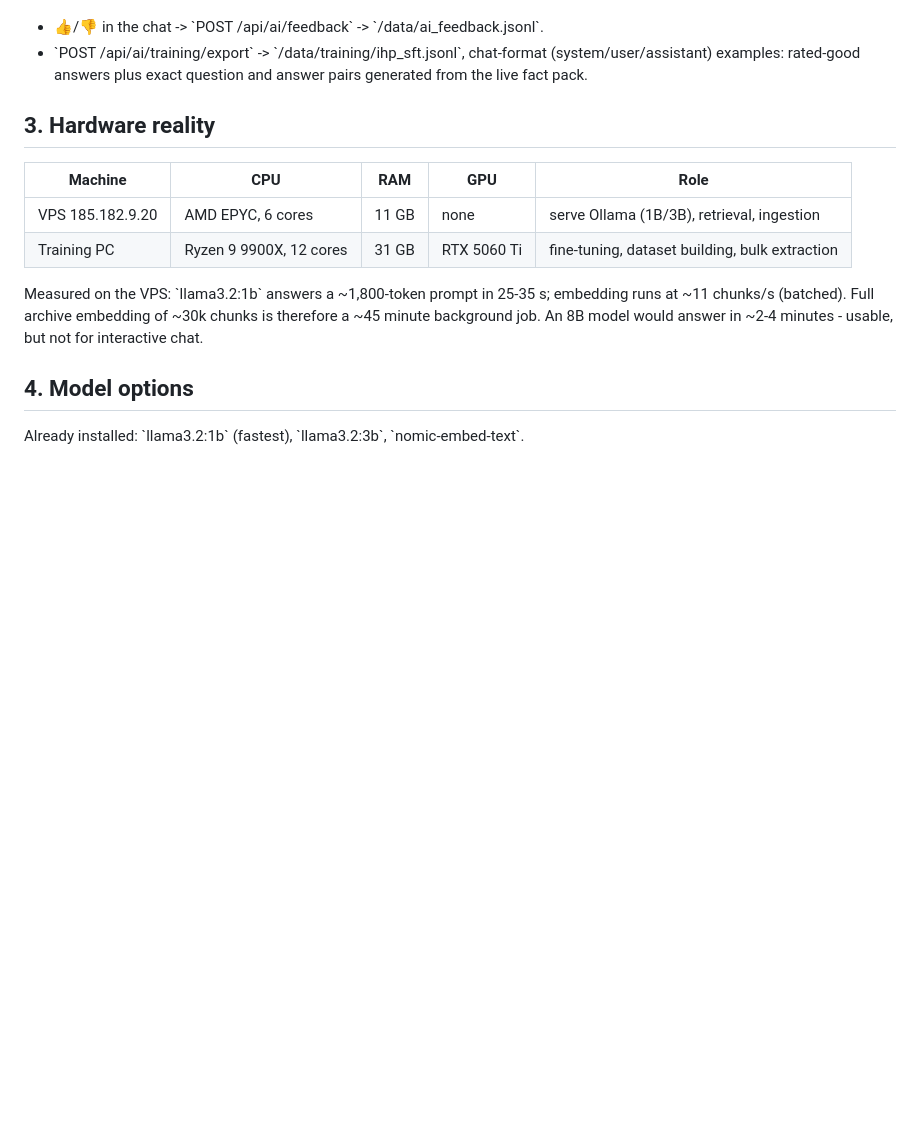
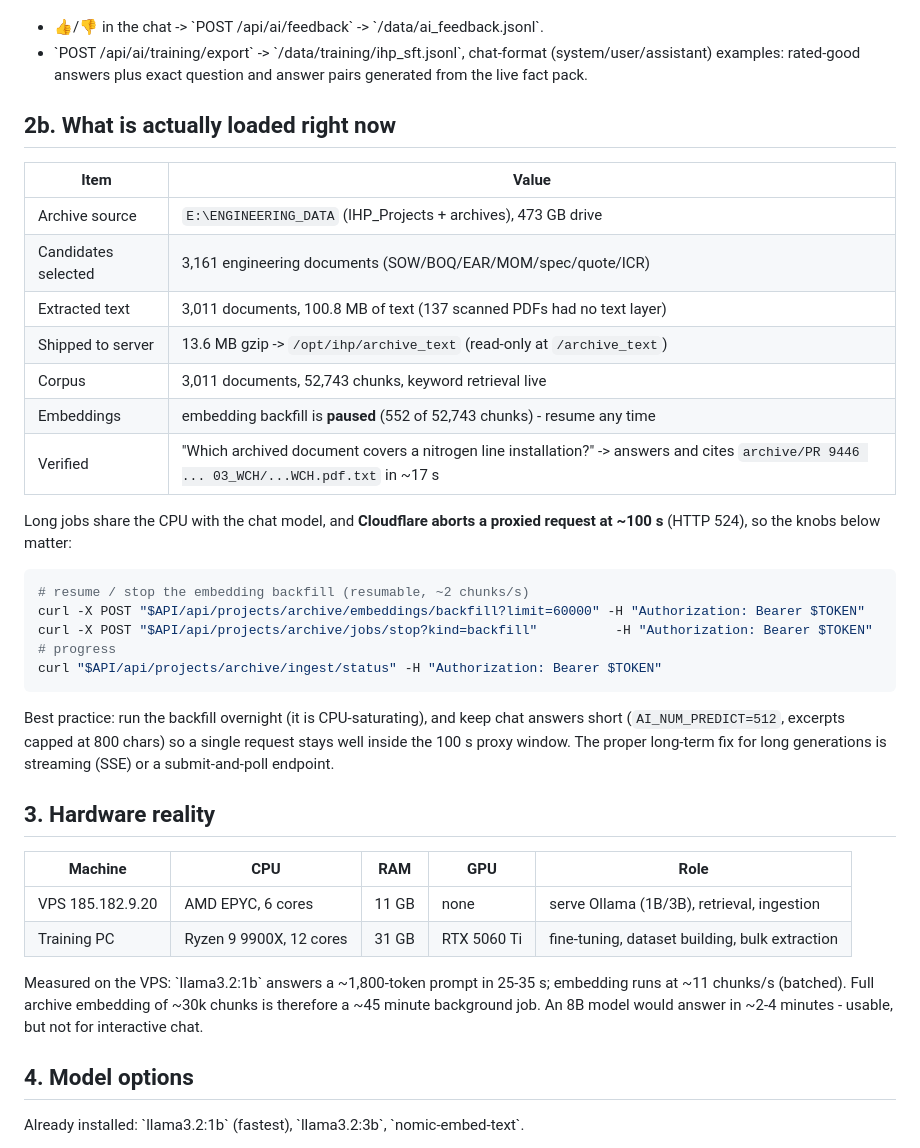
Before and after one commit to mdshariaralmamun/IHP-Dashboard, a Markdown page: docs/AI_LOCAL_MODEL_PLAN.md, the part around the change. Rendered like a GitHub page; blank space fills up the shorter version.

Commit message:
Record the loaded archive corpus, proxy limits and job commands in the AI plan

````diff
--- a/docs/AI_LOCAL_MODEL_PLAN.md
+++ b/docs/AI_LOCAL_MODEL_PLAN.md
@@ -49,6 +49,34 @@ a document disagrees.
 * \`POST /api/ai/training/export\` -> \`/data/training/ihp_sft.jsonl\`, chat-format
   (system/user/assistant) examples: rated-good answers plus exact question and
   answer pairs generated from the live fact pack.
+
+## 2b. What is actually loaded right now
+
+| Item | Value |
+| --- | --- |
+| Archive source | `E:\ENGINEERING_DATA` (IHP_Projects + archives), 473 GB drive |
+| Candidates selected | 3,161 engineering documents (SOW/BOQ/EAR/MOM/spec/quote/ICR) |
+| Extracted text | 3,011 documents, 100.8 MB of text (137 scanned PDFs had no text layer) |
+| Shipped to server | 13.6 MB gzip -> `/opt/ihp/archive_text` (read-only at `/archive_text`) |
+| Corpus | 3,011 documents, 52,743 chunks, keyword retrieval live |
+| Embeddings | embedding backfill is **paused** (552 of 52,743 chunks) - resume any time |
+| Verified | "Which archived document covers a nitrogen line installation?" -> answers and cites `archive/PR 9446 ... 03_WCH/...WCH.pdf.txt` in ~17 s |
+
+Long jobs share the CPU with the chat model, and **Cloudflare aborts a proxied
+request at ~100 s** (HTTP 524), so the knobs below matter:
+
+```bash
+# resume / stop the embedding backfill (resumable, ~2 chunks/s)
+curl -X POST "$API/api/projects/archive/embeddings/backfill?limit=60000" -H "Authorization: Bearer $TOKEN"
+curl -X POST "$API/api/projects/archive/jobs/stop?kind=backfill"          -H "Authorization: Bearer $TOKEN"
+# progress
+curl "$API/api/projects/archive/ingest/status" -H "Authorization: Bearer $TOKEN"
+```
+
+Best practice: run the backfill overnight (it is CPU-saturating), and keep chat
+answers short (`AI_NUM_PREDICT=512`, excerpts capped at 800 chars) so a single
+request stays well inside the 100 s proxy window. The proper long-term fix for
+long generations is streaming (SSE) or a submit-and-poll endpoint.
 
 ## 3. Hardware reality
 
````
